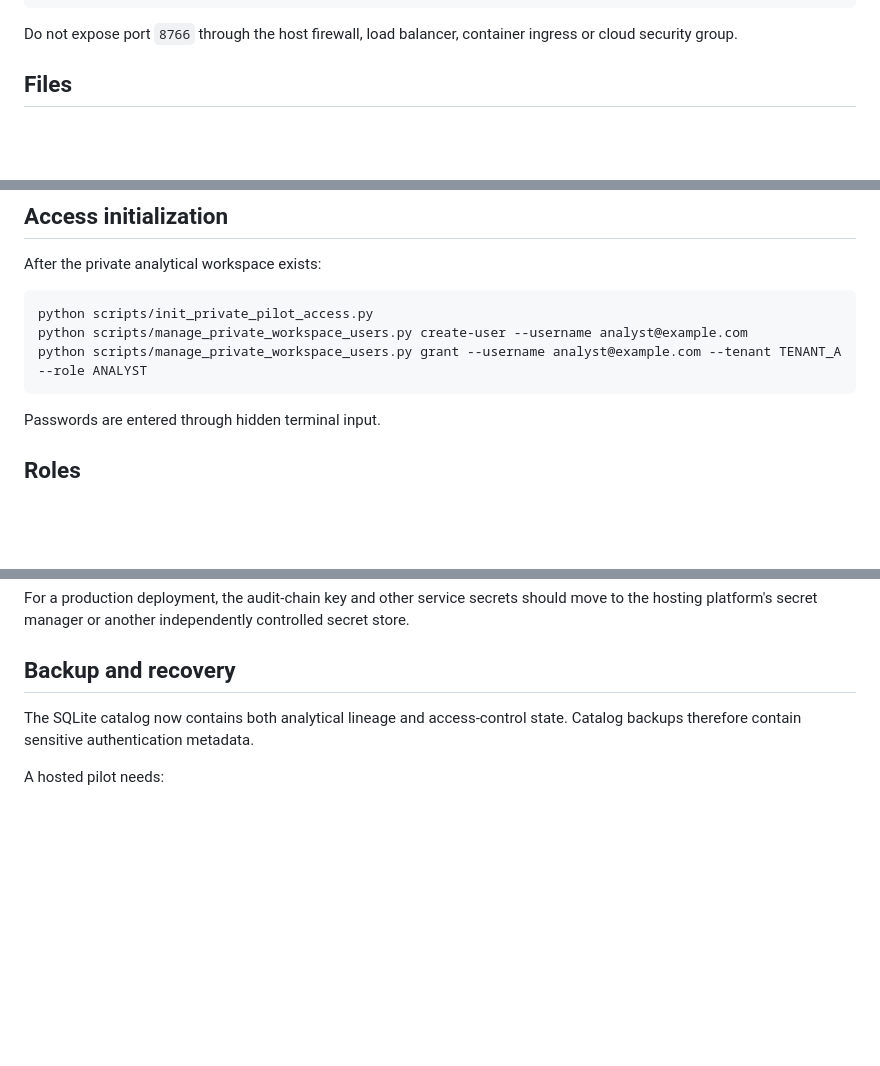
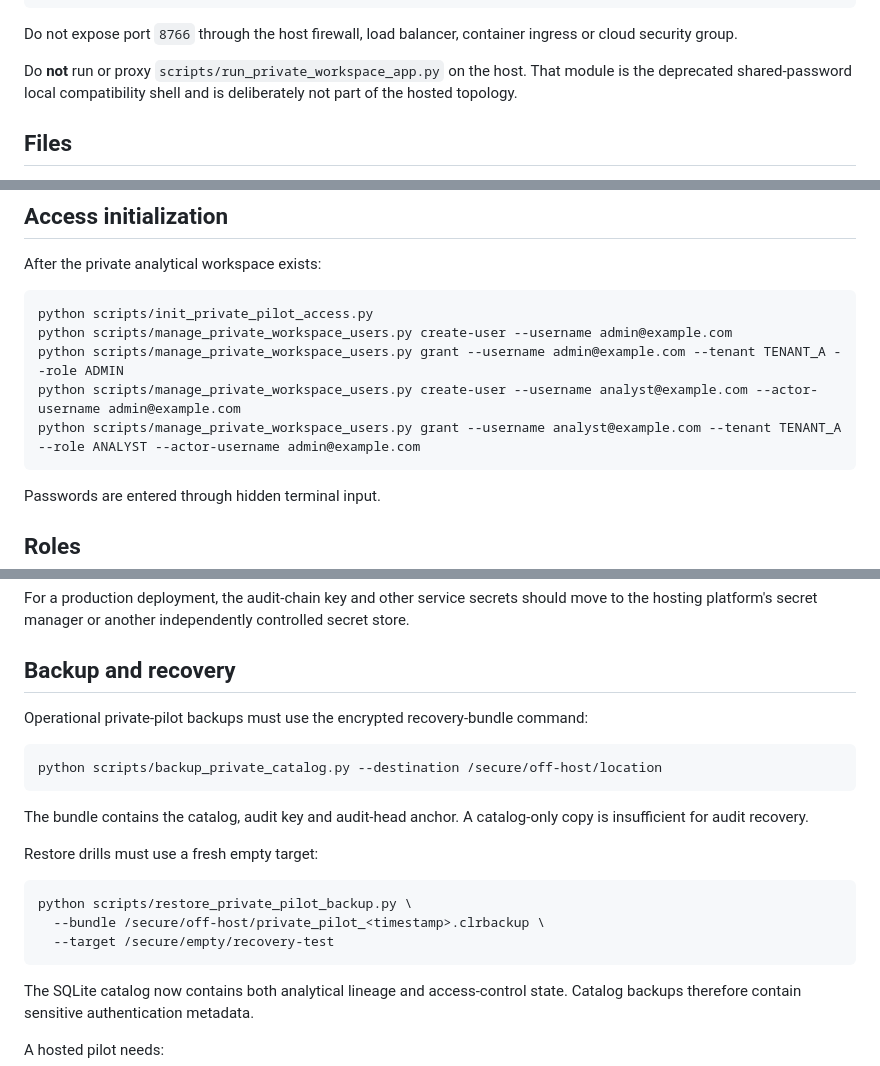
Before and after one commit to SyedBasher/bangladesh-climate-risk-intelligence, a Markdown page: deploy/private_pilot/README.md, 3 parts joined by grey strips. Rendered like a GitHub page; blank space fills up the shorter version.

Commit message:
Forbid legacy shell on hosted pilot and document encrypted recovery

````diff
--- a/deploy/private_pilot/README.md
+++ b/deploy/private_pilot/README.md
@@ -23,6 +23,9 @@ gitignored private workspace
 ```
 
 Do not expose port `8766` through the host firewall, load balancer, container ingress or cloud security group.
+
+
+Do **not** run or proxy `scripts/run_private_workspace_app.py` on the host. That module is the deprecated shared-password local compatibility shell and is deliberately not part of the hosted topology.
 
 ## Files
 
@@ -86,8 +89,10 @@ After the private analytical workspace exists:
 
 ```bash
 python scripts/init_private_pilot_access.py
-python scripts/manage_private_workspace_users.py create-user --username analyst@example.com
-python scripts/manage_private_workspace_users.py grant --username analyst@example.com --tenant TENANT_A --role ANALYST
+python scripts/manage_private_workspace_users.py create-user --username admin@example.com
+python scripts/manage_private_workspace_users.py grant --username admin@example.com --tenant TENANT_A --role ADMIN
+python scripts/manage_private_workspace_users.py create-user --username analyst@example.com --actor-username admin@example.com
+python scripts/manage_private_workspace_users.py grant --username analyst@example.com --tenant TENANT_A --role ANALYST --actor-username admin@example.com
 ```
 
 Passwords are entered through hidden terminal input.
@@ -127,6 +132,23 @@ Do not place any of these in GitHub.
 For a production deployment, the audit-chain key and other service secrets should move to the hosting platform's secret manager or another independently controlled secret store.
 
 ## Backup and recovery
+
+Operational private-pilot backups must use the encrypted recovery-bundle command:
+
+```bash
+python scripts/backup_private_catalog.py --destination /secure/off-host/location
+```
+
+The bundle contains the catalog, audit key and audit-head anchor. A catalog-only copy is insufficient for audit recovery.
+
+Restore drills must use a fresh empty target:
+
+```bash
+python scripts/restore_private_pilot_backup.py \
+  --bundle /secure/off-host/private_pilot_<timestamp>.clrbackup \
+  --target /secure/empty/recovery-test
+```
+
 
 The SQLite catalog now contains both analytical lineage and access-control state. Catalog backups therefore contain sensitive authentication metadata.
 
````
